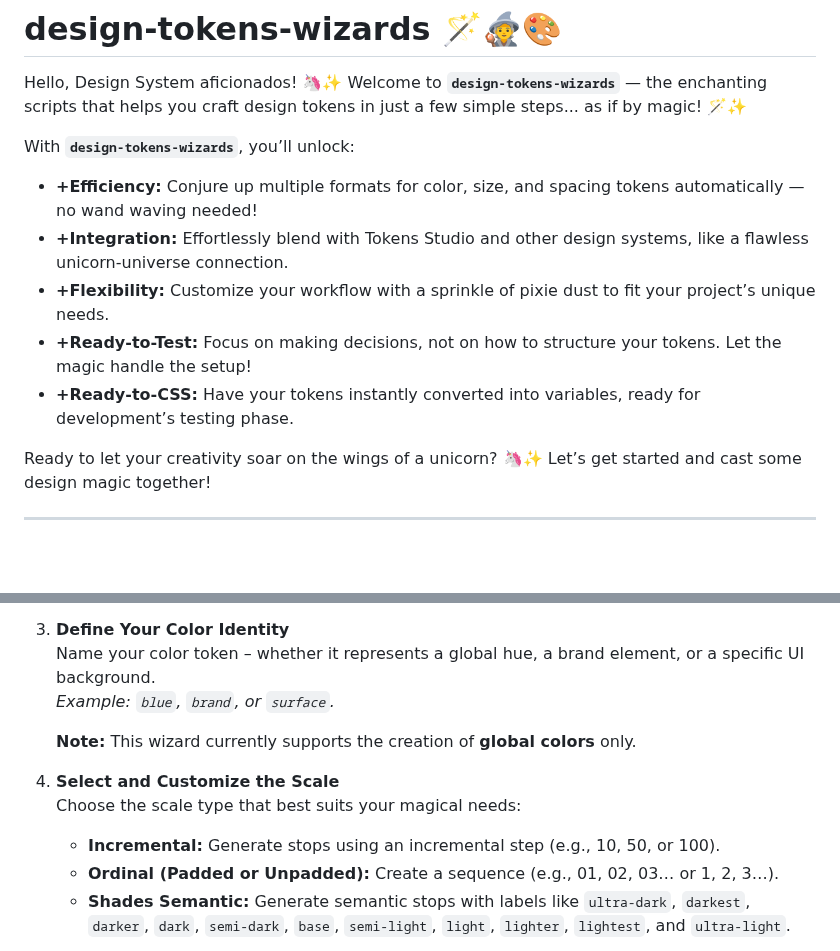
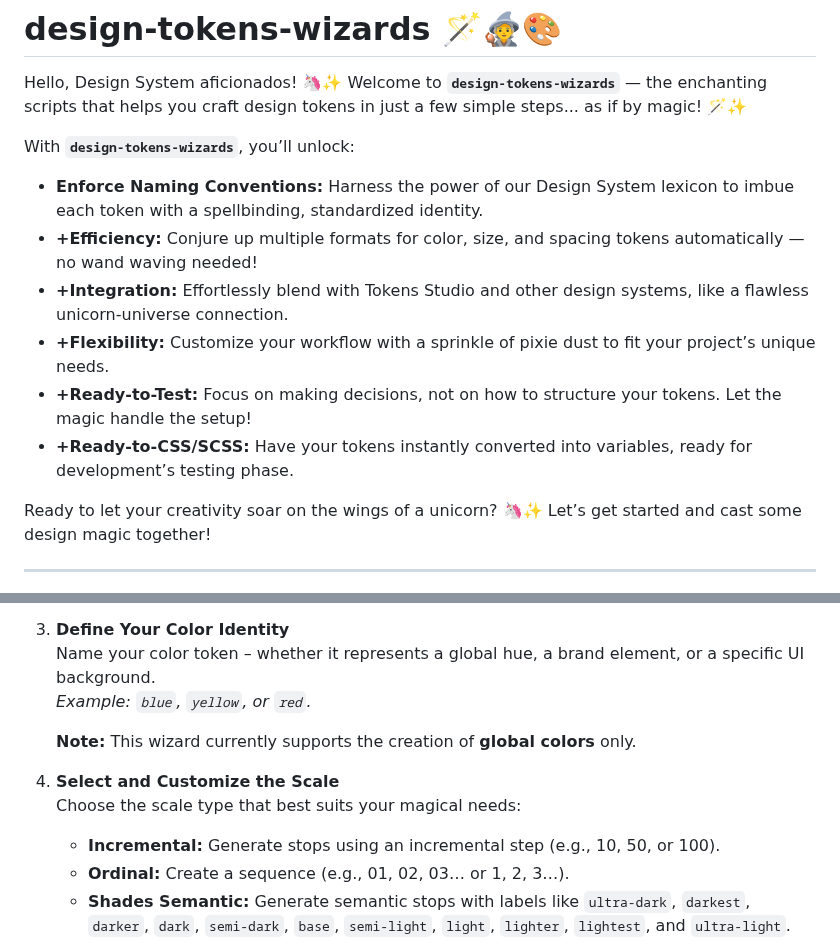
Before and after one commit to fulviabuonanno/design-tokens-wizards, a Markdown page: README.md, 2 parts joined by grey strips. GitHub-like rendering; blank space fills up the shorter version.

Commit message:
Update README to enhance clarity on naming conventions and color examples

```diff
--- a/README.md
+++ b/README.md
@@ -4,11 +4,12 @@ Hello, Design System aficionados! 🦄✨ Welcome to **`design-tokens-wizards`**
 
 With **`design-tokens-wizards`**, you’ll unlock:
 
+- **Enforce Naming Conventions:** Harness the power of our Design System lexicon to imbue each token with a spellbinding, standardized identity.
 - **+Efficiency:** Conjure up multiple formats for color, size, and spacing tokens automatically — no wand waving needed!
 - **+Integration:** Effortlessly blend with Tokens Studio and other design systems, like a flawless unicorn-universe connection.
 - **+Flexibility:** Customize your workflow with a sprinkle of pixie dust to fit your project’s unique needs.
 - **+Ready-to-Test:** Focus on making decisions, not on how to structure your tokens. Let the magic handle the setup!
-- **+Ready-to-CSS:** Have your tokens instantly converted into variables, ready for development’s testing phase.
+- **+Ready-to-CSS/SCSS:** Have your tokens instantly converted into variables, ready for development’s testing phase.
 
 Ready to let your creativity soar on the wings of a unicorn? 🦄✨ Let’s get started and cast some design magic together!
 
@@ -61,7 +62,7 @@ Managing color tokens can sometimes feel as magical as mastering alchemy, but wi
 
 3. **Define Your Color Identity**
    Name your color token – whether it represents a global hue, a brand element, or a specific UI background.
-   *Example: `blue`, `brand`, or `surface`.*
+   *Example: `blue`, `yellow`, or `red`.*
 
    **Note:** This wizard currently supports the creation of **global colors** only.
 
@@ -69,7 +70,7 @@ Managing color tokens can sometimes feel as magical as mastering alchemy, but wi
    Choose the scale type that best suits your magical needs:
 
    - **Incremental:** Generate stops using an incremental step (e.g., 10, 50, or 100).
-   - **Ordinal (Padded or Unpadded):** Create a sequence (e.g., 01, 02, 03… or 1, 2, 3…).
+   - **Ordinal:** Create a sequence (e.g., 01, 02, 03… or 1, 2, 3…).
    - **Shades Semantic:** Generate semantic stops with labels like `ultra-dark`, `darkest`, `darker`, `dark`, `semi-dark`, `base`, `semi-light`, `light`, `lighter`, `lightest`, and `ultra-light`.
 
 5. **Behold the Preview**
```
